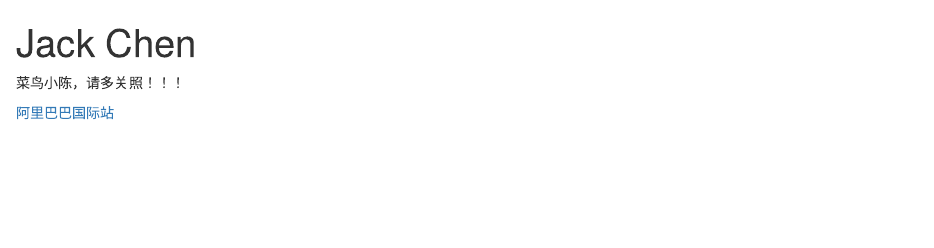
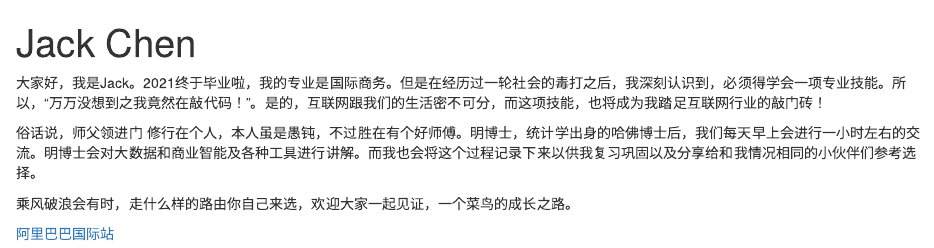
Before and after one commit to jackkkchen/jackchen7502.github.io, an R Markdown document (index.Rmd): the page in a window 1100 px wide, from its top. Rendered offline with R 4.5, knitr and Pandoc, with nearby package versions; drawn as R Markdown's standard HTML page in place of the format the file asks for.

Commit message:
更新个人简介

```diff
--- a/index.Rmd
+++ b/index.Rmd
@@ -15,6 +15,10 @@ output:
   postcards::onofre
 ---
 
-菜鸟小陈，请多关照！！！
+大家好，我是Jack。2021终于毕业啦，我的专业是国际商务。但是在经历过一轮社会的毒打之后，我深刻认识到，必须得学会一项专业技能。所以，“万万没想到之我竟然在敲代码！”。是的，互联网跟我们的生活密不可分，而这项技能，也将成为我踏足互联网行业的敲门砖！
+
+俗话说，师父领进门 修行在个人，本人虽是愚钝，不过胜在有个好师傅。明博士，统计学出身的哈佛博士后，我们每天早上会进行一小时左右的交流。明博士会对大数据和商业智能及各种工具进行讲解。而我也会将这个过程记录下来以供我复习巩固以及分享给和我情况相同的小伙伴们参考选择。
+
+乘风破浪会有时，走什么样的路由你自己来选，欢迎大家一起见证，一个菜鸟的成长之路。
 
 [阿里巴巴国际站](https://simaige.en.alibaba.com/productlist.html?spm=a2700.shop_cp.88.6)
```
Also changed, not shown: 1 other file.
